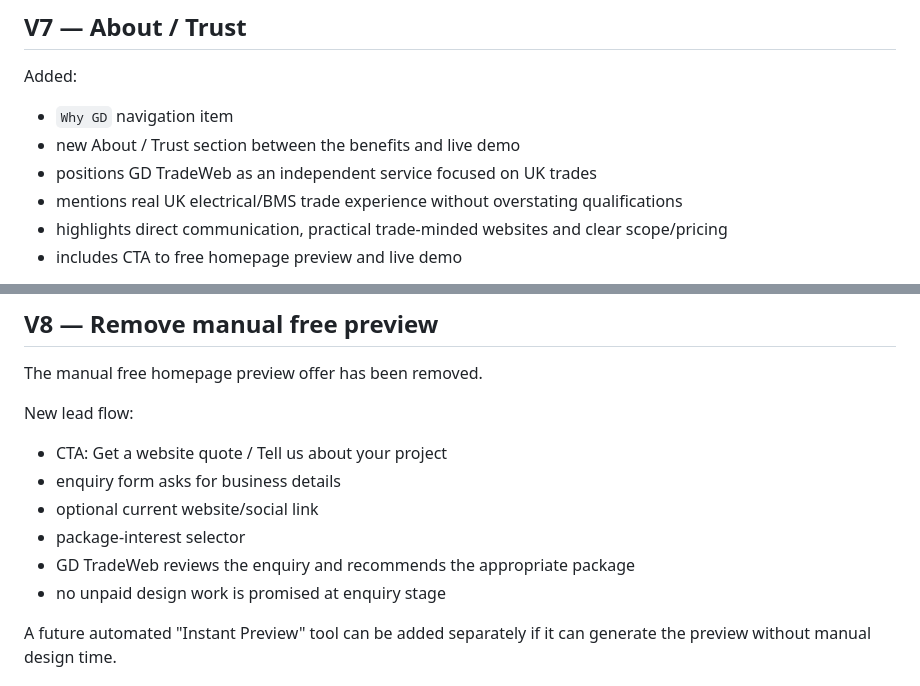
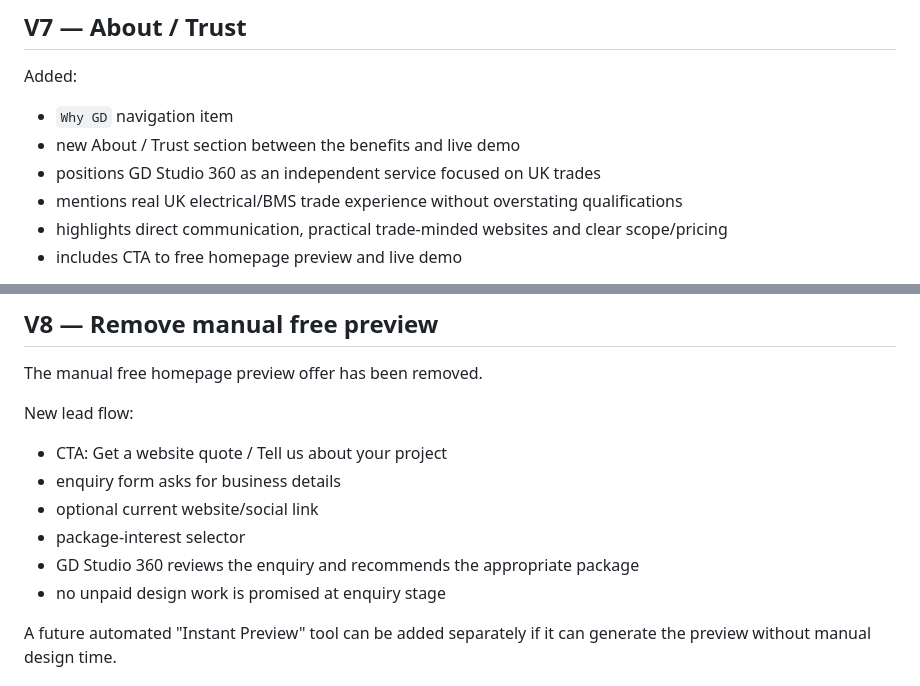
Before and after one commit to gdstudio360-tech/websites-for-tradesmen, a Markdown page: README.md, 2 parts joined by grey strips. Rendered like a GitHub page.

```diff
--- a/README.md
+++ b/README.md
@@ -139,7 +139,7 @@ Important: a paid project should still use a separate quotation/project agreemen
 Added:
 - `Why GD` navigation item
 - new About / Trust section between the benefits and live demo
-- positions GD TradeWeb as an independent service focused on UK trades
+- positions GD Studio 360 as an independent service focused on UK trades
 - mentions real UK electrical/BMS trade experience without overstating qualifications
 - highlights direct communication, practical trade-minded websites and clear scope/pricing
 - includes CTA to free homepage preview and live demo
@@ -156,7 +156,7 @@ New lead flow:
 - enquiry form asks for business details
 - optional current website/social link
 - package-interest selector
-- GD TradeWeb reviews the enquiry and recommends the appropriate package
+- GD Studio 360 reviews the enquiry and recommends the appropriate package
 - no unpaid design work is promised at enquiry stage
 
 A future automated "Instant Preview" tool can be added separately if it can generate the preview without manual design time.
```
Also changed, not shown: other parts of README.md (+4 -4 lines).
